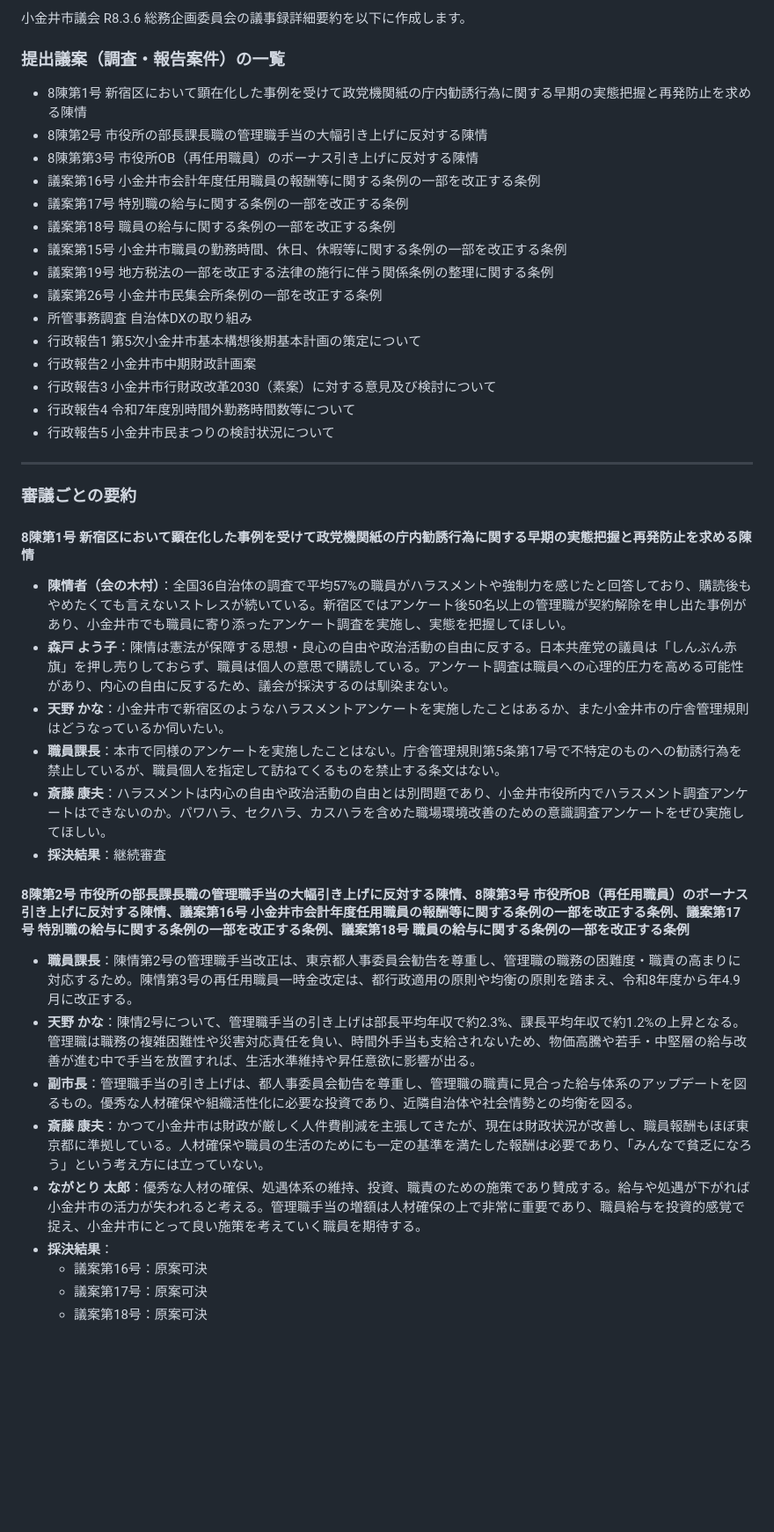
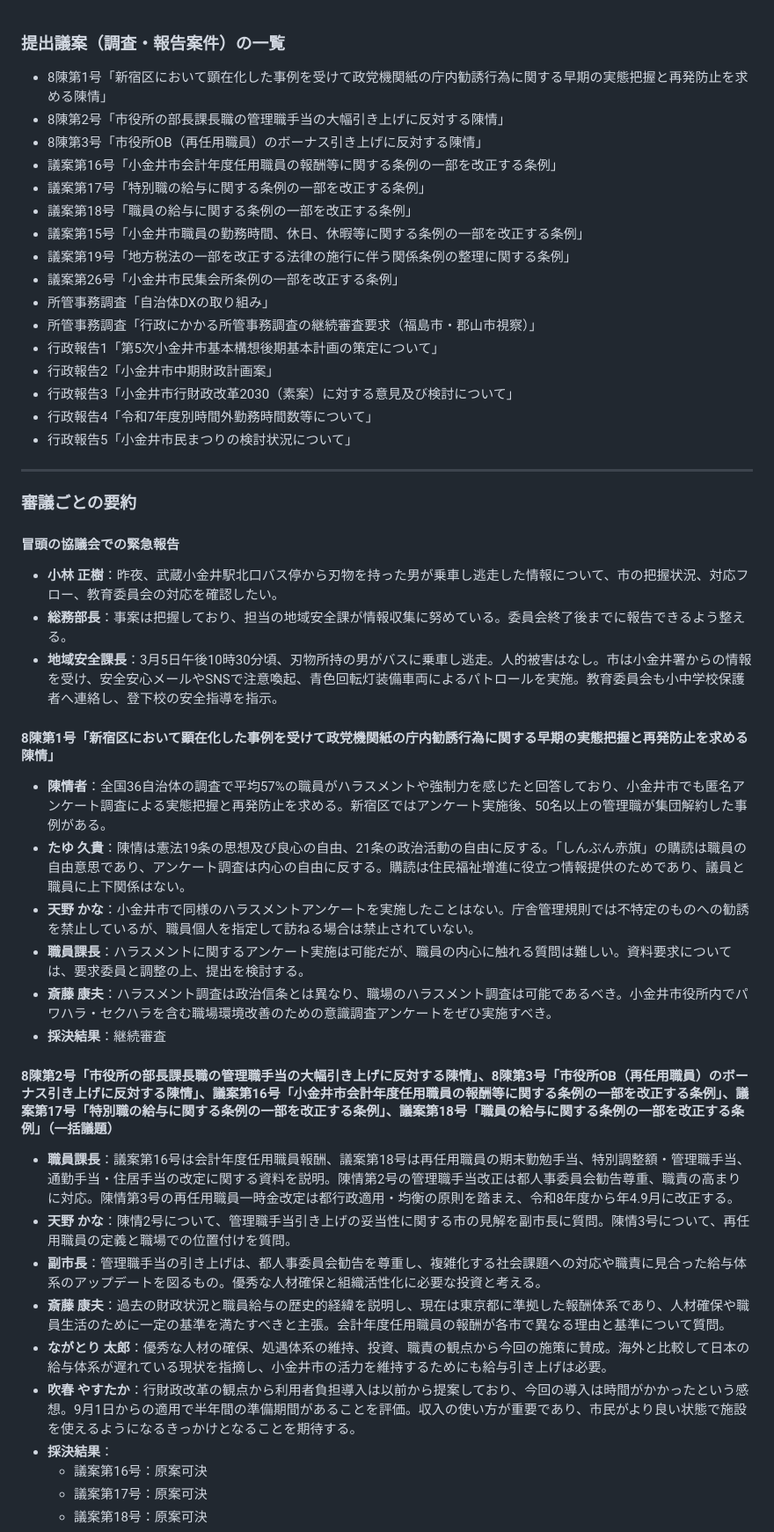
Before and after one commit to toritarosan/Gijiroku1, a Markdown page: R8.3.6_総務企画委員会_summary.md, the part around one of its changes. Shown at 88% size. GitHub-like rendering; blank space fills up the shorter version.

Commit message:
fix: summary with correct names

```diff
--- a/R8.3.6_総務企画委員会_summary.md
+++ b/R8.3.6_総務企画委員会_summary.md
@@ -1,40 +1,45 @@
-小金井市議会 R8.3.6 総務企画委員会の議事録詳細要約を以下に作成します。
-
 ### 提出議案（調査・報告案件）の一覧
-*   8陳第1号 新宿区において顕在化した事例を受けて政党機関紙の庁内勧誘行為に関する早期の実態把握と再発防止を求める陳情
-*   8陳第2号 市役所の部長課長職の管理職手当の大幅引き上げに反対する陳情
-*   8陳第第3号 市役所OB（再任用職員）のボーナス引き上げに反対する陳情
-*   議案第16号 小金井市会計年度任用職員の報酬等に関する条例の一部を改正する条例
-*   議案第17号 特別職の給与に関する条例の一部を改正する条例
-*   議案第18号 職員の給与に関する条例の一部を改正する条例
-*   議案第15号 小金井市職員の勤務時間、休日、休暇等に関する条例の一部を改正する条例
-*   議案第19号 地方税法の一部を改正する法律の施行に伴う関係条例の整理に関する条例
-*   議案第26号 小金井市民集会所条例の一部を改正する条例
-*   所管事務調査 自治体DXの取り組み
-*   行政報告1 第5次小金井市基本構想後期基本計画の策定について
-*   行政報告2 小金井市中期財政計画案
-*   行政報告3 小金井市行財政改革2030（素案）に対する意見及び検討について
-*   行政報告4 令和7年度別時間外勤務時間数等について
-*   行政報告5 小金井市民まつりの検討状況について
+*   8陳第1号「新宿区において顕在化した事例を受けて政党機関紙の庁内勧誘行為に関する早期の実態把握と再発防止を求める陳情」
+*   8陳第2号「市役所の部長課長職の管理職手当の大幅引き上げに反対する陳情」
+*   8陳第3号「市役所OB（再任用職員）のボーナス引き上げに反対する陳情」
+*   議案第16号「小金井市会計年度任用職員の報酬等に関する条例の一部を改正する条例」
+*   議案第17号「特別職の給与に関する条例の一部を改正する条例」
+*   議案第18号「職員の給与に関する条例の一部を改正する条例」
+*   議案第15号「小金井市職員の勤務時間、休日、休暇等に関する条例の一部を改正する条例」
+*   議案第19号「地方税法の一部を改正する法律の施行に伴う関係条例の整理に関する条例」
+*   議案第26号「小金井市民集会所条例の一部を改正する条例」
+*   所管事務調査「自治体DXの取り組み」
+*   所管事務調査「行政にかかる所管事務調査の継続審査要求（福島市・郡山市視察）」
+*   行政報告1「第5次小金井市基本構想後期基本計画の策定について」
+*   行政報告2「小金井市中期財政計画案」
+*   行政報告3「小金井市行財政改革2030（素案）に対する意見及び検討について」
+*   行政報告4「令和7年度別時間外勤務時間数等について」
+*   行政報告5「小金井市民まつりの検討状況について」
 
 ---
 
 ### 審議ごとの要約
 
-#### 8陳第1号 新宿区において顕在化した事例を受けて政党機関紙の庁内勧誘行為に関する早期の実態把握と再発防止を求める陳情
-*   **陳情者（会の木村）**：全国36自治体の調査で平均57%の職員がハラスメントや強制力を感じたと回答しており、購読後もやめたくても言えないストレスが続いている。新宿区ではアンケート後50名以上の管理職が契約解除を申し出た事例があり、小金井市でも職員に寄り添ったアンケート調査を実施し、実態を把握してほしい。
-*   **森戸 よう子**：陳情は憲法が保障する思想・良心の自由や政治活動の自由に反する。日本共産党の議員は「しんぶん赤旗」を押し売りしておらず、職員は個人の意思で購読している。アンケート調査は職員への心理的圧力を高める可能性があり、内心の自由に反するため、議会が採決するのは馴染まない。
-*   **天野 かな**：小金井市で新宿区のようなハラスメントアンケートを実施したことはあるか、また小金井市の庁舎管理規則はどうなっているか伺いたい。
-*   **職員課長**：本市で同様のアンケートを実施したことはない。庁舎管理規則第5条第17号で不特定のものへの勧誘行為を禁止しているが、職員個人を指定して訪ねてくるものを禁止する条文はない。
-*   **斎藤 康夫**：ハラスメントは内心の自由や政治活動の自由とは別問題であり、小金井市役所内でハラスメント調査アンケートはできないのか。パワハラ、セクハラ、カスハラを含めた職場環境改善のための意識調査アンケートをぜひ実施してほしい。
+#### 冒頭の協議会での緊急報告
+*   **小林 正樹**：昨夜、武蔵小金井駅北口バス停から刃物を持った男が乗車し逃走した情報について、市の把握状況、対応フロー、教育委員会の対応を確認したい。
+*   **総務部長**：事案は把握しており、担当の地域安全課が情報収集に努めている。委員会終了後までに報告できるよう整える。
+*   **地域安全課長**：3月5日午後10時30分頃、刃物所持の男がバスに乗車し逃走。人的被害はなし。市は小金井署からの情報を受け、安全安心メールやSNSで注意喚起、青色回転灯装備車両によるパトロールを実施。教育委員会も小中学校保護者へ連絡し、登下校の安全指導を指示。
+
+#### 8陳第1号「新宿区において顕在化した事例を受けて政党機関紙の庁内勧誘行為に関する早期の実態把握と再発防止を求める陳情」
+*   **陳情者**：全国36自治体の調査で平均57%の職員がハラスメントや強制力を感じたと回答しており、小金井市でも匿名アンケート調査による実態把握と再発防止を求める。新宿区ではアンケート実施後、50名以上の管理職が集団解約した事例がある。
+*   **たゆ 久貴**：陳情は憲法19条の思想及び良心の自由、21条の政治活動の自由に反する。「しんぶん赤旗」の購読は職員の自由意思であり、アンケート調査は内心の自由に反する。購読は住民福祉増進に役立つ情報提供のためであり、議員と職員に上下関係はない。
+*   **天野 かな**：小金井市で同様のハラスメントアンケートを実施したことはない。庁舎管理規則では不特定のものへの勧誘を禁止しているが、職員個人を指定して訪ねる場合は禁止されていない。
+*   **職員課長**：ハラスメントに関するアンケート実施は可能だが、職員の内心に触れる質問は難しい。資料要求については、要求委員と調整の上、提出を検討する。
+*   **斎藤 康夫**：ハラスメント調査は政治信条とは異なり、職場のハラスメント調査は可能であるべき。小金井市役所内でパワハラ・セクハラを含む職場環境改善のための意識調査アンケートをぜひ実施すべき。
 *   **採決結果**：継続審査
 
-#### 8陳第2号 市役所の部長課長職の管理職手当の大幅引き上げに反対する陳情、8陳第3号 市役所OB（再任用職員）のボーナス引き上げに反対する陳情、議案第16号 小金井市会計年度任用職員の報酬等に関する条例の一部を改正する条例、議案第17号 特別職の給与に関する条例の一部を改正する条例、議案第18号 職員の給与に関する条例の一部を改正する条例
-*   **職員課長**：陳情第2号の管理職手当改正は、東京都人事委員会勧告を尊重し、管理職の職務の困難度・職責の高まりに対応するため。陳情第3号の再任用職員一時金改定は、都行政適用の原則や均衡の原則を踏まえ、令和8年度から年4.9月に改正する。
-*   **天野 かな**：陳情2号について、管理職手当の引き上げは部長平均年収で約2.3%、課長平均年収で約1.2%の上昇となる。管理職は職務の複雑困難性や災害対応責任を負い、時間外手当も支給されないため、物価高騰や若手・中堅層の給与改善が進む中で手当を放置すれば、生活水準維持や昇任意欲に影響が出る。
-*   **副市長**：管理職手当の引き上げは、都人事委員会勧告を尊重し、管理職の職責に見合った給与体系のアップデートを図るもの。優秀な人材確保や組織活性化に必要な投資であり、近隣自治体や社会情勢との均衡を図る。
-*   **斎藤 康夫**：かつて小金井市は財政が厳しく人件費削減を主張してきたが、現在は財政状況が改善し、職員報酬もほぼ東京都に準拠している。人材確保や職員の生活のためにも一定の基準を満たした報酬は必要であり、「みんなで貧乏になろう」という考え方には立っていない。
-*   **ながとり 太郎**：優秀な人材の確保、処遇体系の維持、投資、職責のための施策であり賛成する。給与や処遇が下がれば小金井市の活力が失われると考える。管理職手当の増額は人材確保の上で非常に重要であり、職員給与を投資的感覚で捉え、小金井市にとって良い施策を考えていく職員を期待する。
+#### 8陳第2号「市役所の部長課長職の管理職手当の大幅引き上げに反対する陳情」、8陳第3号「市役所OB（再任用職員）のボーナス引き上げに反対する陳情」、議案第16号「小金井市会計年度任用職員の報酬等に関する条例の一部を改正する条例」、議案第17号「特別職の給与に関する条例の一部を改正する条例」、議案第18号「職員の給与に関する条例の一部を改正する条例」（一括議題）
+*   **職員課長**：議案第16号は会計年度任用職員報酬、議案第18号は再任用職員の期末勤勉手当、特別調整額・管理職手当、通勤手当・住居手当の改定に関する資料を説明。陳情第2号の管理職手当改正は都人事委員会勧告尊重、職責の高まりに対応。陳情第3号の再任用職員一時金改定は都行政適用・均衡の原則を踏まえ、令和8年度から年4.9月に改正する。
+*   **天野 かな**：陳情2号について、管理職手当引き上げの妥当性に関する市の見解を副市長に質問。陳情3号について、再任用職員の定義と職場での位置付けを質問。
+*   **副市長**：管理職手当の引き上げは、都人事委員会勧告を尊重し、複雑化する社会課題への対応や職責に見合った給与体系のアップデートを図るもの。優秀な人材確保と組織活性化に必要な投資と考える。
+*   **斎藤 康夫**：過去の財政状況と職員給与の歴史的経緯を説明し、現在は東京都に準拠した報酬体系であり、人材確保や職員生活のために一定の基準を満たすべきと主張。会計年度任用職員の報酬が各市で異なる理由と基準について質問。
+*   **ながとり 太郎**：優秀な人材の確保、処遇体系の維持、投資、職責の観点から今回の施策に賛成。海外と比較して日本の給与体系が遅れている現状を指摘し、小金井市の活力を維持するためにも給与引き上げは必要。
+*   **吹春 やすたか**：行財政改革の観点から利用者負担導入は以前から提案しており、今回の導入は時間がかかったという感想。9月1日からの適用で半年間の準備期間があることを評価。収入の使い方が重要であり、市民がより良い状態で施設を使えるようになるきっかけとなることを期待する。
 *   **採決結果**：
     *   議案第16号：原案可決
     *   議案第17号：原案可決
```
Also changed, not shown: other parts of R8.3.6_総務企画委員会_summary.md (+42 -47 lines).
